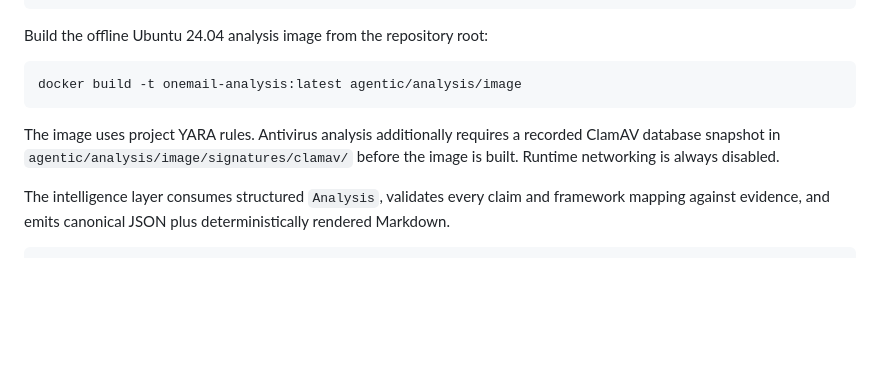
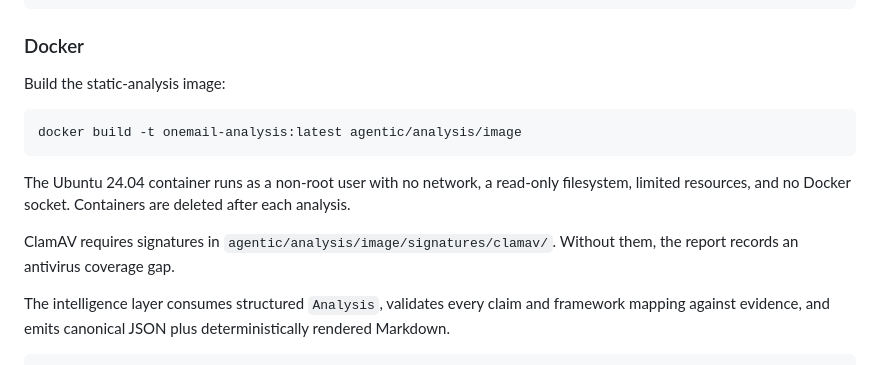
Before and after one commit to timothyckl/onemail, a Markdown page: README.md, the part around the change. Rendered like a GitHub page; blank space fills up the shorter version.

Commit message:
yo mama
yo mama uses docker

````diff
--- a/README.md
+++ b/README.md
@@ -114,16 +114,20 @@ analyzer = Analyzer(
 analysis = analyzer.analyze(case)
 ```
 
-Build the offline Ubuntu 24.04 analysis image from the repository root:
+### Docker
+
+Build the static-analysis image:
 
 ```bash
 docker build -t onemail-analysis:latest agentic/analysis/image
 ```
 
-The image uses project YARA rules. Antivirus analysis additionally requires a
-recorded ClamAV database snapshot in
-`agentic/analysis/image/signatures/clamav/` before the image is built. Runtime
-networking is always disabled.
+The Ubuntu 24.04 container runs as a non-root user with no network, a read-only
+filesystem, limited resources, and no Docker socket. Containers are deleted
+after each analysis.
+
+ClamAV requires signatures in `agentic/analysis/image/signatures/clamav/`.
+Without them, the report records an antivirus coverage gap.
 
 The intelligence layer consumes structured `Analysis`, validates every claim
 and framework mapping against evidence, and emits canonical JSON plus
````
